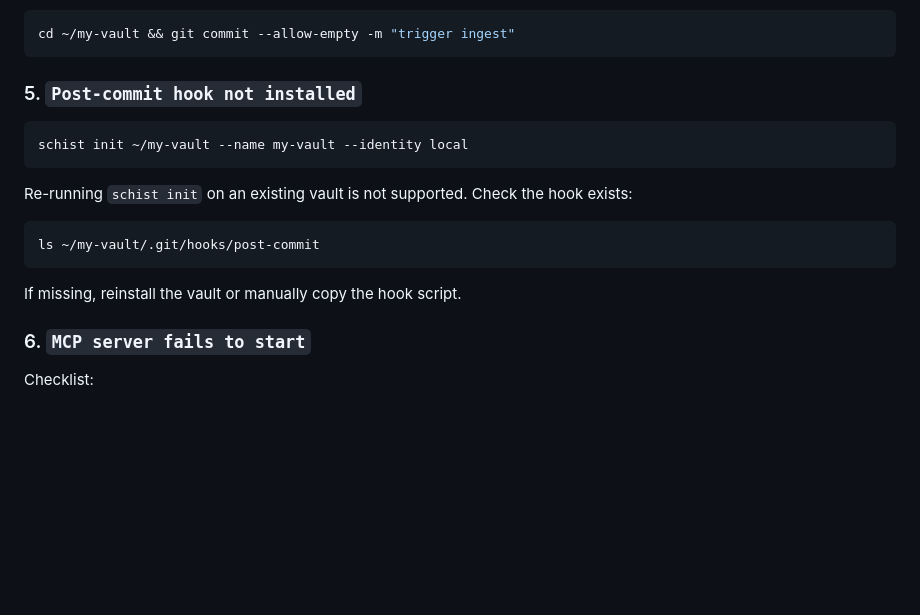
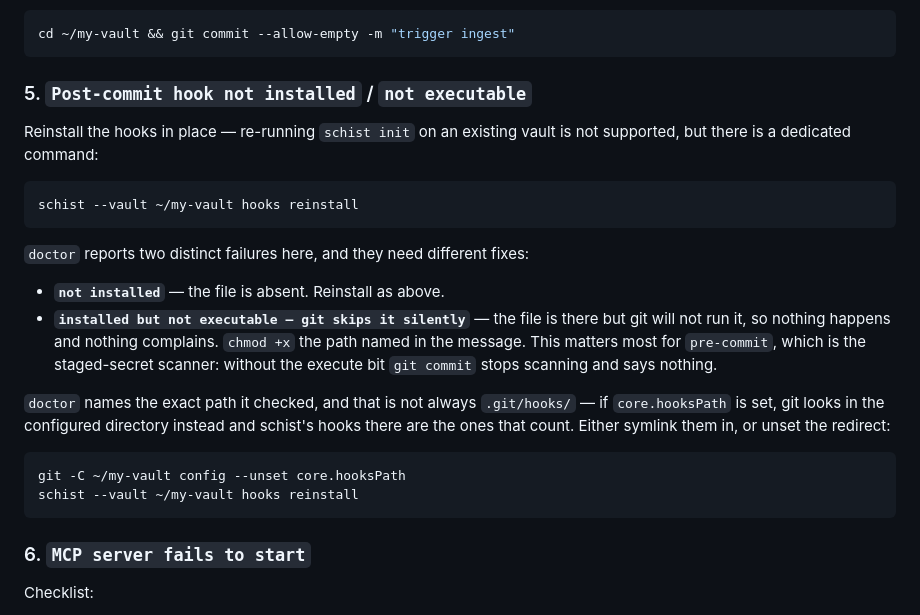
Before and after one commit to yibeichan/schist, a Markdown page: docs/getting-started.md, the part around the change. GitHub-like rendering; blank space fills up the shorter version.

Commit message:
docs: the hook troubleshooting section predates the executability checks
getting-started.md section 5 told the user to `ls .git/hooks/post-commit` —
the wrong path whenever core.hooksPath is set, which is now exactly the case
doctor reports on. It also never mentioned the execute bit (the new FAIL mode,
and the one that silently disables the secret scanner), and said re-running
`init` is unsupported without naming `hooks reinstall`, which exists
(__main__.py:137) and is what the check's own fix text recommends.

Co-Authored-By: Claude Opus 5 (1M context) <noreply@anthropic.com>

````diff
--- a/docs/getting-started.md
+++ b/docs/getting-started.md
@@ -251,18 +251,33 @@ Or trigger a dummy commit:
 cd ~/my-vault && git commit --allow-empty -m "trigger ingest"
 ```
 
-### 5. `Post-commit hook not installed`
+### 5. `Post-commit hook not installed` / `not executable`
+
+Reinstall the hooks in place — re-running `schist init` on an existing vault is
+not supported, but there is a dedicated command:
 
 ```bash
-schist init ~/my-vault --name my-vault --identity local
+schist --vault ~/my-vault hooks reinstall
 ```
 
-Re-running `schist init` on an existing vault is not supported. Check the hook exists:
+`doctor` reports two distinct failures here, and they need different fixes:
+
+- **`not installed`** — the file is absent. Reinstall as above.
+- **`installed but not executable — git skips it silently`** — the file is
+  there but git will not run it, so nothing happens and nothing complains.
+  `chmod +x` the path named in the message. This matters most for
+  `pre-commit`, which is the staged-secret scanner: without the execute bit
+  `git commit` stops scanning and says nothing.
+
+`doctor` names the exact path it checked, and that is not always
+`.git/hooks/` — if `core.hooksPath` is set, git looks in the configured
+directory instead and schist's hooks there are the ones that count. Either
+symlink them in, or unset the redirect:
+
 ```bash
-ls ~/my-vault/.git/hooks/post-commit
+git -C ~/my-vault config --unset core.hooksPath
+schist --vault ~/my-vault hooks reinstall
 ```
-
-If missing, reinstall the vault or manually copy the hook script.
 
 ### 6. `MCP server fails to start`
 
````
